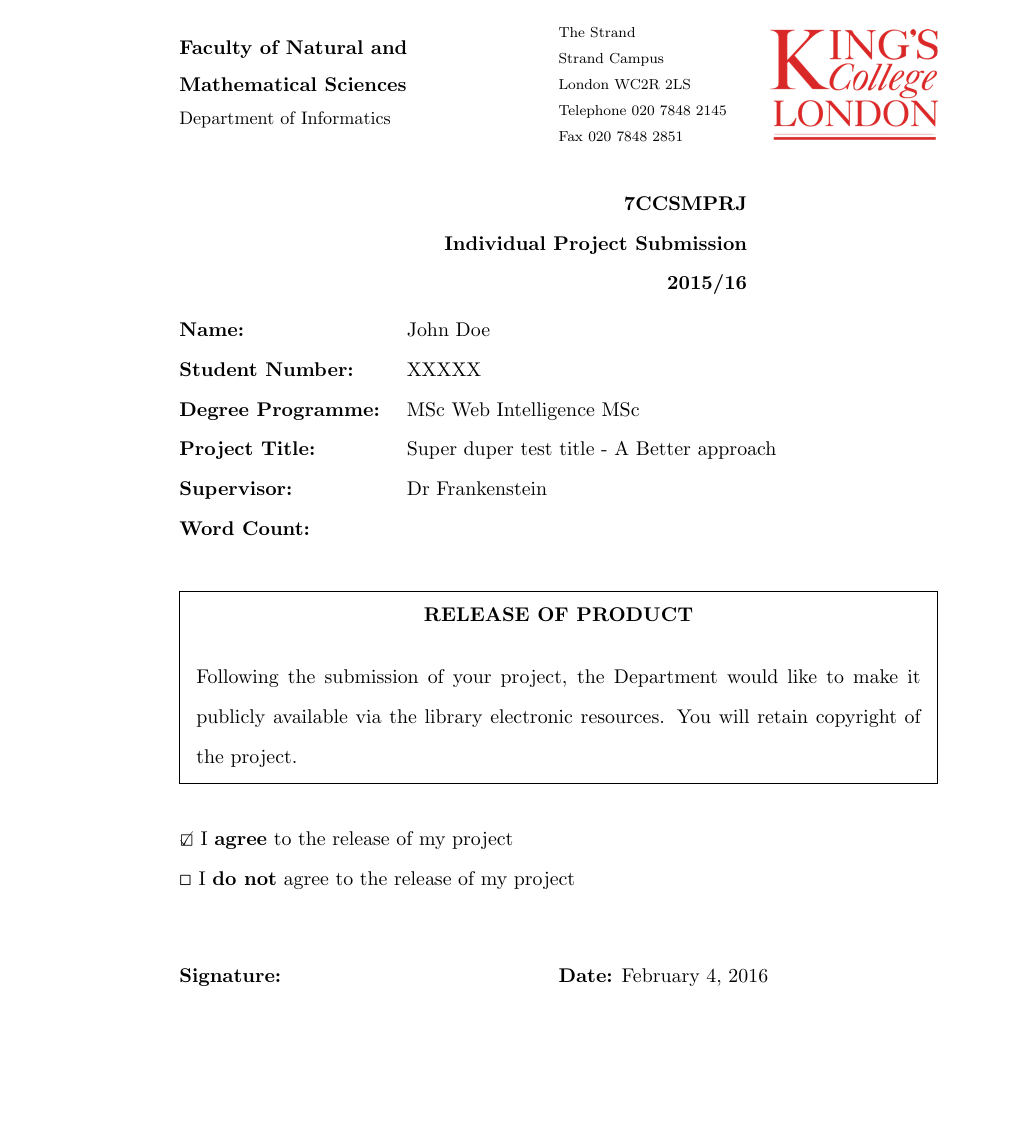
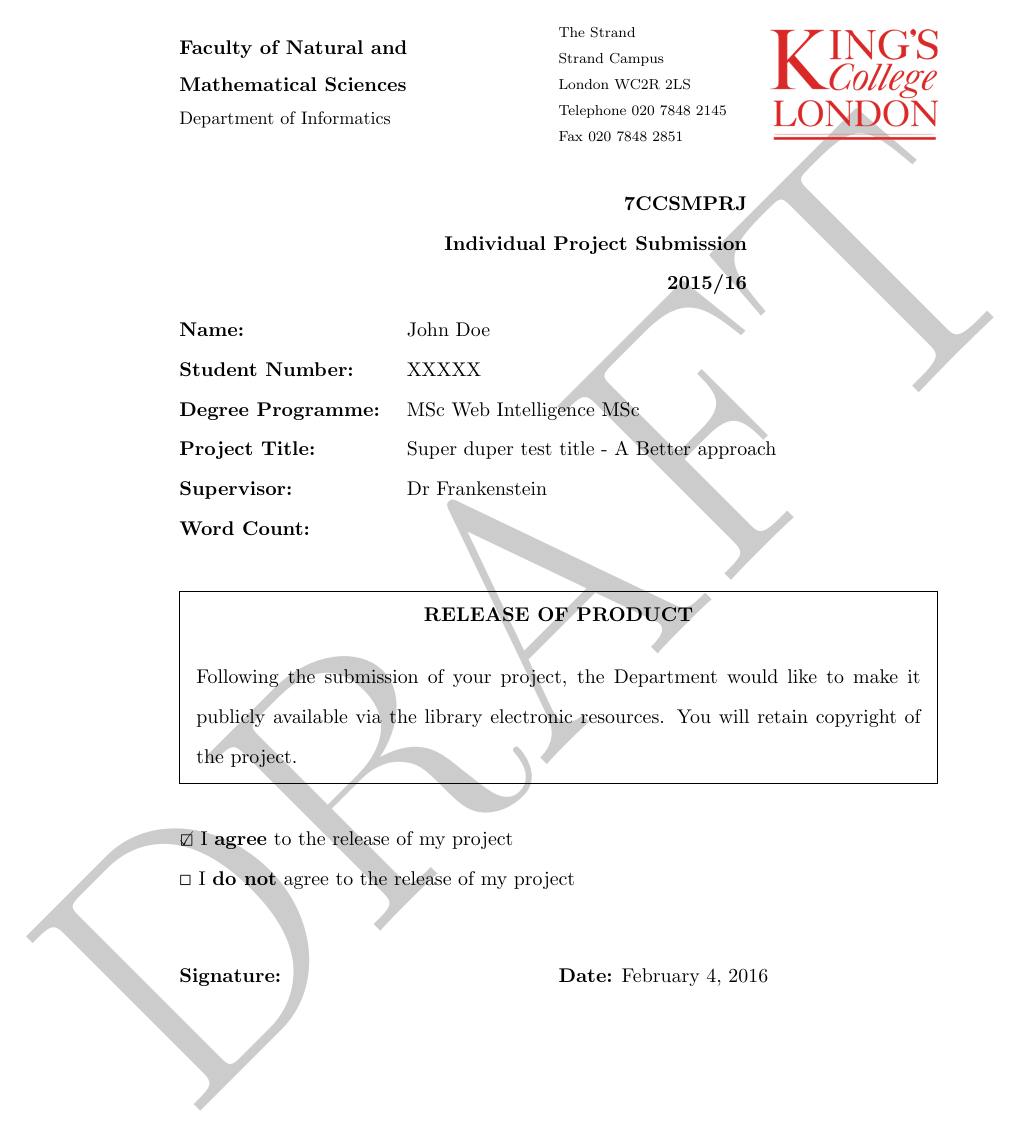
Before and after one commit to sebastianzillessen/KCLInformaticsMScProjectLayout, a LaTeX thesis (Thesis.tex): page 1 of 17. Compiled offline with pdfLaTeX.

Commit message:
added draft watermark

```diff
--- a/Thesis.tex
+++ b/Thesis.tex
@@ -52,6 +52,10 @@
 \supervisor{Dr Frankenstein}
 %\wordcount{XXXXXXX}
 
+
+\usepackage{draftwatermark}
+\SetWatermarkText{DRAFT}
+\SetWatermarkScale{8}
 
 
 
```
